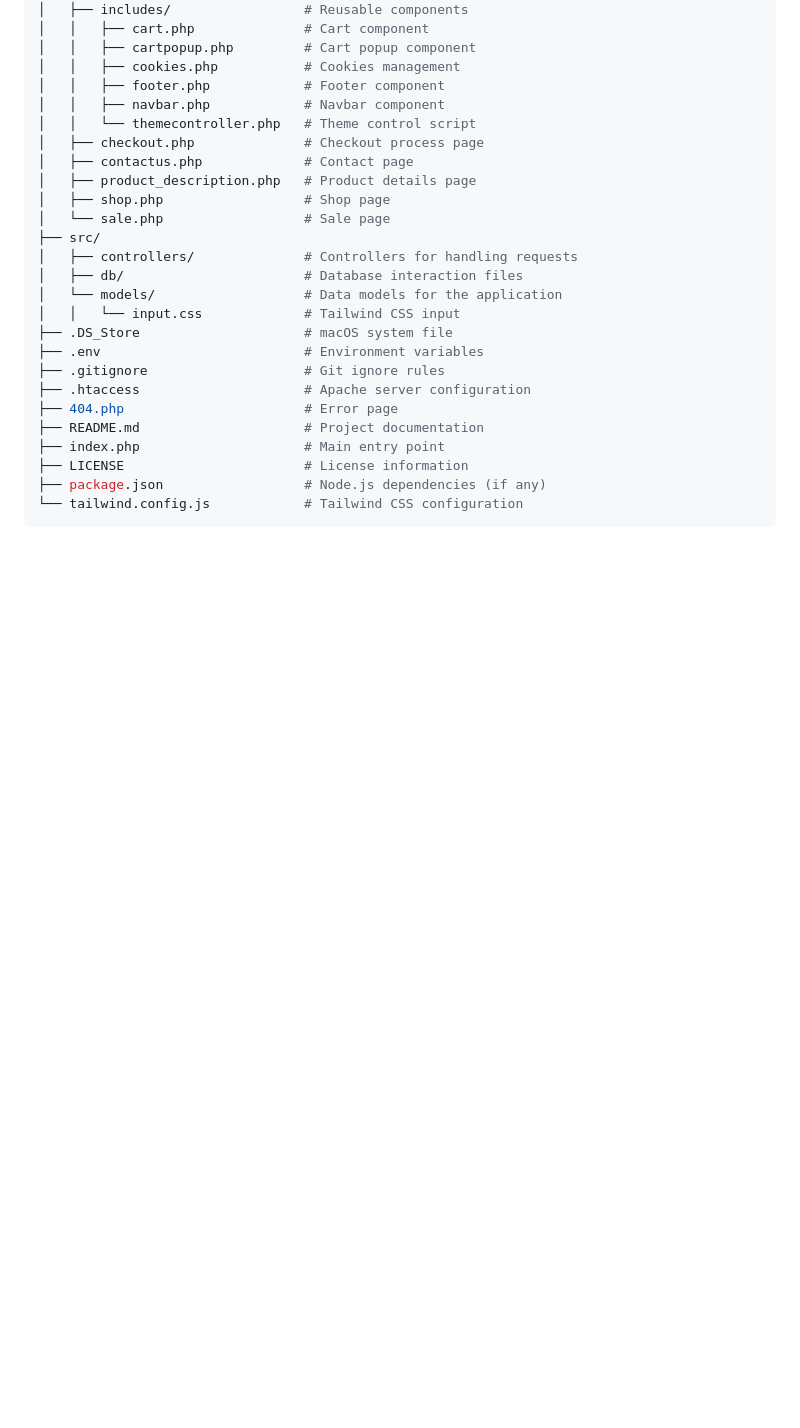
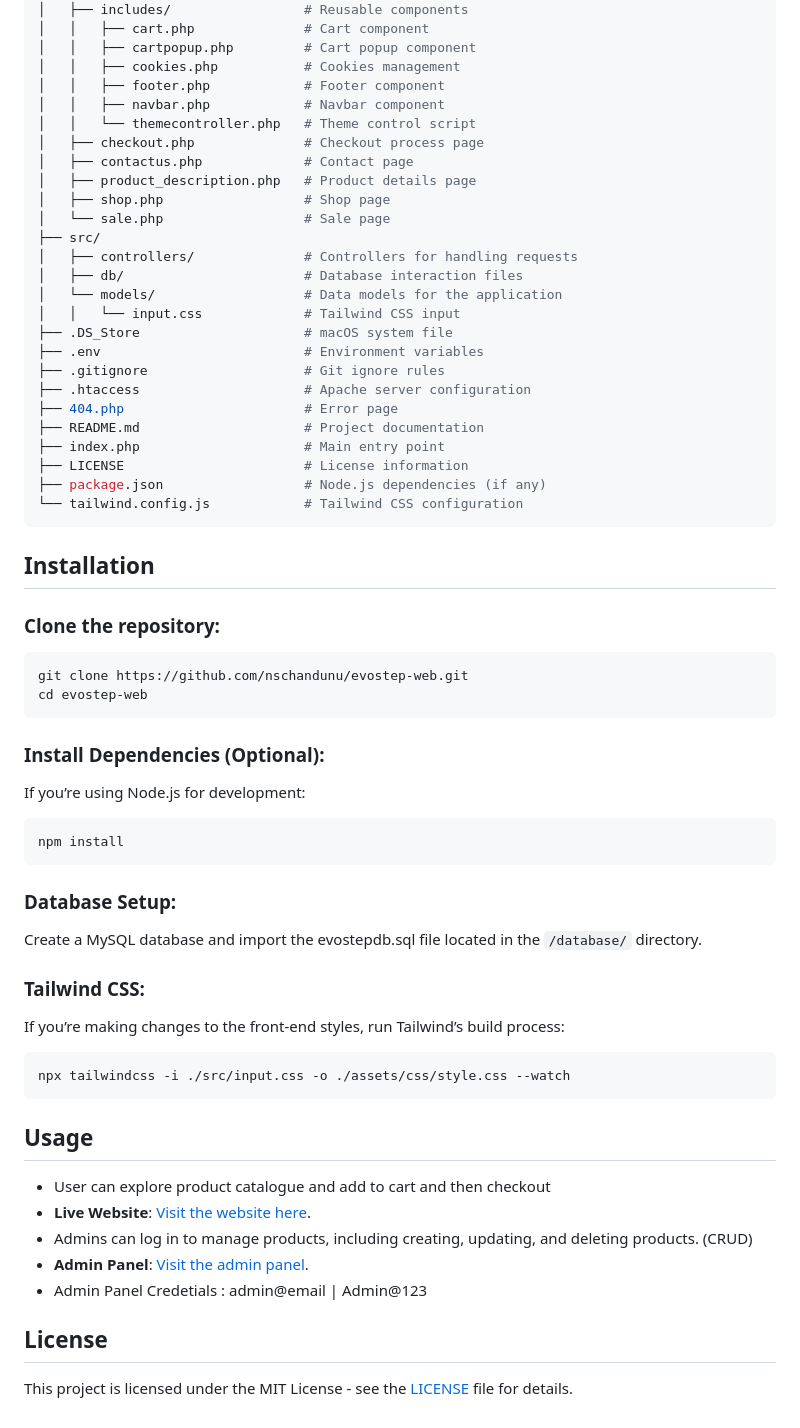
Before and after one commit to nschandunu/evostep-web, a Markdown page: README.md, the part around one of its changes. GitHub-like rendering; blank space fills up the shorter version.

````diff
--- a/README.md
+++ b/README.md
@@ -61,3 +79,35 @@
 ├── package.json                  # Node.js dependencies (if any)
 └── tailwind.config.js            # Tailwind CSS configuration
 ```
+
+## Installation
+
+### Clone the repository:
+```bash
+git clone https://github.com/nschandunu/evostep-web.git
+cd evostep-web
+```
+### Install Dependencies (Optional):
+If you’re using Node.js for development:
+```bash
+npm install
+```
+### Database Setup:
+Create a MySQL database and import the evostepdb.sql file located in the `/database/` directory.
+
+### Tailwind CSS:
+If you’re making changes to the front-end styles, run Tailwind’s build process:
+```bash
+npx tailwindcss -i ./src/input.css -o ./assets/css/style.css --watch
+```
+## Usage
+- User can explore product catalogue and add to cart and then checkout
+- **Live Website**: [Visit the website here](https://www.evostep.store).
+- Admins can log in to manage products, including creating, updating, and deleting products. (CRUD)
+- **Admin Panel**: [Visit the admin panel](https://www.evostep.store/admin/).
+- Admin Panel Credetials : admin@email | Admin@123
+
+
+## License
+
+This project is licensed under the MIT License - see the [LICENSE](LICENSE) file for details.
````
Also changed, not shown: other parts of README.md (+19 -1 lines).
